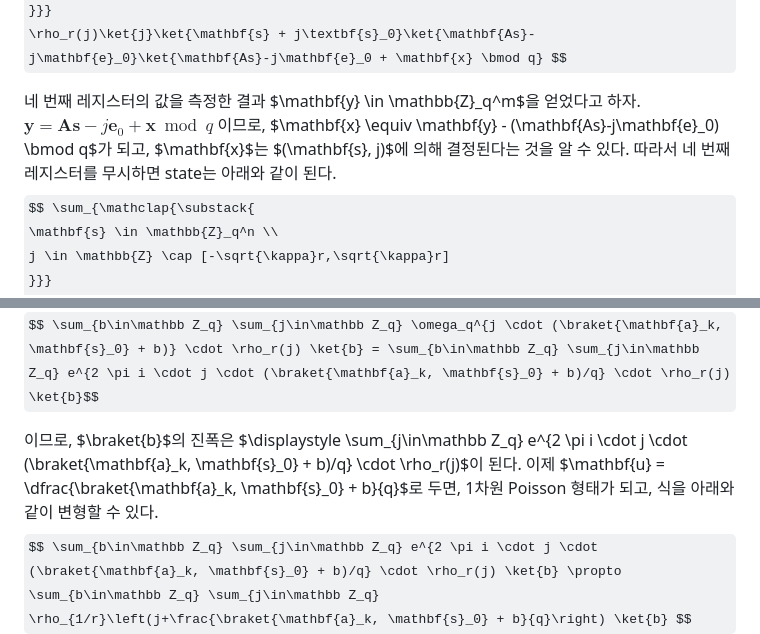
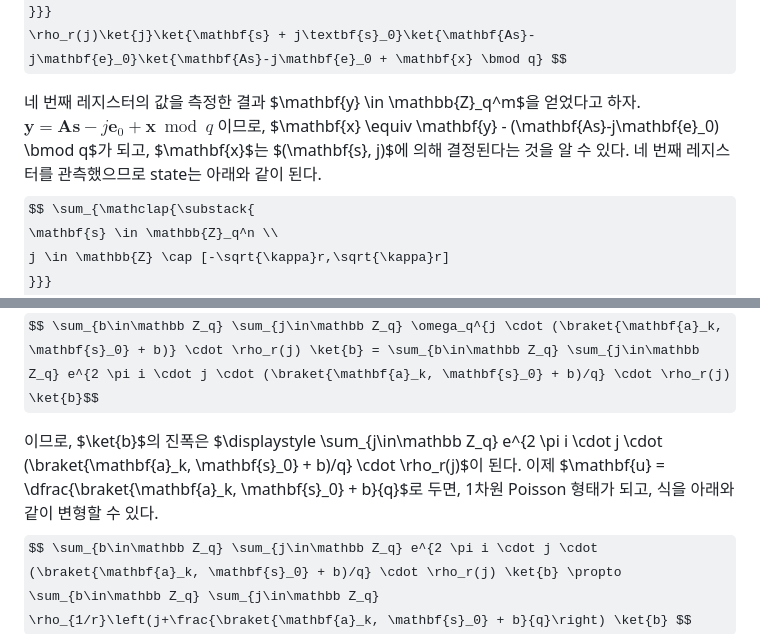
Before and after one commit to leemj04/mang0.kr, a Markdown page: review/260310.md, 2 parts joined by grey strips. Rendered like a GitHub page; some formulas as TeX source.

```diff
--- a/review/260310.md
+++ b/review/260310.md
@@ -239,7 +239,7 @@ $$ \sum_{\mathclap{\substack{
 }}}
 \rho_r(j)\ket{j}\ket{\mathbf{s} + j\textbf{s}_0}\ket{\mathbf{As}-j\mathbf{e}_0}\ket{\mathbf{As}-j\mathbf{e}_0 + \mathbf{x} \bmod q} $$
 
-네 번째 레지스터의 값을 측정한 결과 $\mathbf{y} \in \mathbb{Z}_q^m$을 얻었다고 하자. $\mathbf{y} = \mathbf{As}-j\mathbf{e}_0 + \mathbf{x} \bmod q$ 이므로, $\mathbf{x} \equiv \mathbf{y} - (\mathbf{As}-j\mathbf{e}_0) \bmod q$가 되고, $\mathbf{x}$는 $(\mathbf{s}, j)$에 의해 결정된다는 것을 알 수 있다. 따라서 네 번째 레지스터를 무시하면 state는 아래와 같이 된다.
+네 번째 레지스터의 값을 측정한 결과 $\mathbf{y} \in \mathbb{Z}_q^m$을 얻었다고 하자. $\mathbf{y} = \mathbf{As}-j\mathbf{e}_0 + \mathbf{x} \bmod q$ 이므로, $\mathbf{x} \equiv \mathbf{y} - (\mathbf{As}-j\mathbf{e}_0) \bmod q$가 되고, $\mathbf{x}$는 $(\mathbf{s}, j)$에 의해 결정된다는 것을 알 수 있다. 네 번째 레지스터를 관측했으므로 state는 아래와 같이 된다.
 $$ \sum_{\mathclap{\substack{
     \mathbf{s} \in \mathbb{Z}_q^n \\
     j \in \mathbb{Z} \cap [-\sqrt{\kappa}r,\sqrt{\kappa}r]
@@ -312,7 +312,7 @@ $$ \sum_{b\in\mathbb Z_q} \sum_{j\in\mathbb Z_q} \omega_q^{\braket{\mathbf{a}_k,
 위의 state를 변형하여 Lemma 3의 결과를 적용해보자.
 $$ \sum_{b\in\mathbb Z_q} \sum_{j\in\mathbb Z_q} \omega_q^{j \cdot (\braket{\mathbf{a}_k, \mathbf{s}_0} + b)} \cdot \rho_r(j) \ket{b} = \sum_{b\in\mathbb Z_q} \sum_{j\in\mathbb Z_q} e^{2 \pi i \cdot j \cdot (\braket{\mathbf{a}_k, \mathbf{s}_0} + b)/q} \cdot \rho_r(j) \ket{b}$$
 
-이므로, $\braket{b}$의 진폭은 $\displaystyle \sum_{j\in\mathbb Z_q} e^{2 \pi i \cdot j \cdot (\braket{\mathbf{a}_k, \mathbf{s}_0} + b)/q} \cdot \rho_r(j)$이 된다. 이제 $\mathbf{u} = \dfrac{\braket{\mathbf{a}_k, \mathbf{s}_0} + b}{q}$로 두면, 1차원 Poisson 형태가 되고, 식을 아래와 같이 변형할 수 있다.
+이므로, $\ket{b}$의 진폭은 $\displaystyle \sum_{j\in\mathbb Z_q} e^{2 \pi i \cdot j \cdot (\braket{\mathbf{a}_k, \mathbf{s}_0} + b)/q} \cdot \rho_r(j)$이 된다. 이제 $\mathbf{u} = \dfrac{\braket{\mathbf{a}_k, \mathbf{s}_0} + b}{q}$로 두면, 1차원 Poisson 형태가 되고, 식을 아래와 같이 변형할 수 있다.
 $$ \sum_{b\in\mathbb Z_q} \sum_{j\in\mathbb Z_q} e^{2 \pi i \cdot j \cdot (\braket{\mathbf{a}_k, \mathbf{s}_0} + b)/q} \cdot \rho_r(j) \ket{b} \propto \sum_{b\in\mathbb Z_q} \sum_{j\in\mathbb Z_q} \rho_{1/r}\left(j+\frac{\braket{\mathbf{a}_k, \mathbf{s}_0} + b}{q}\right) \ket{b} $$
 
 $e \leftarrow q \cdot j + \braket{\mathbf{a}_k, \mathbf{s}_0} + b$를 고려하면, 위 state는 아래와 같이 된다.
```
Also changed, not shown: other parts of review/260310.md (+1 -1 lines).
